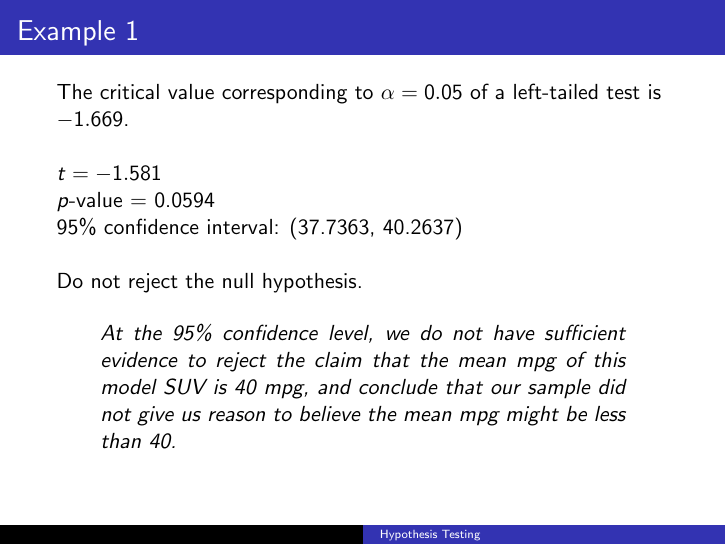
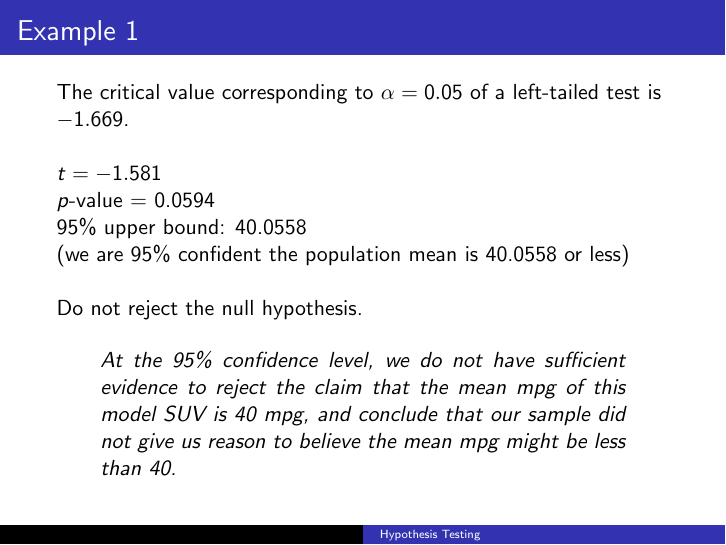
Before and after one commit to BryanBain/Statistics, LaTeX slides (Beamer_Slides/Hypothesis_Test_Single_Mean.tex): page 23 of 29. Compiled offline with pdfLaTeX.

Commit message:
updated single mean hypothesis testing

```diff
--- a/Beamer_Slides/Hypothesis_Test_Single_Mean.tex
+++ b/Beamer_Slides/Hypothesis_Test_Single_Mean.tex
@@ -90,7 +90,7 @@ The critical value corresponding to $\alpha=0.05$ of a left-tailed test is $-1.6
 
 $t = -1.581$ \newline
 $p$-value = 0.0594	\newline
-95\% confidence interval: (37.7363, 40.2637)	\newline\\	\pause
+95\% upper bound: 40.0558  \newline (we are 95\% confident the population mean is 40.0558 or less)\newline\\	\pause
 
 Do not reject the null hypothesis.	\newline\\ \pause
 \begin{quote}
```
Also changed, not shown: Beamer_Slides/Hypothesis_Test_Single_Mean.pdf.
